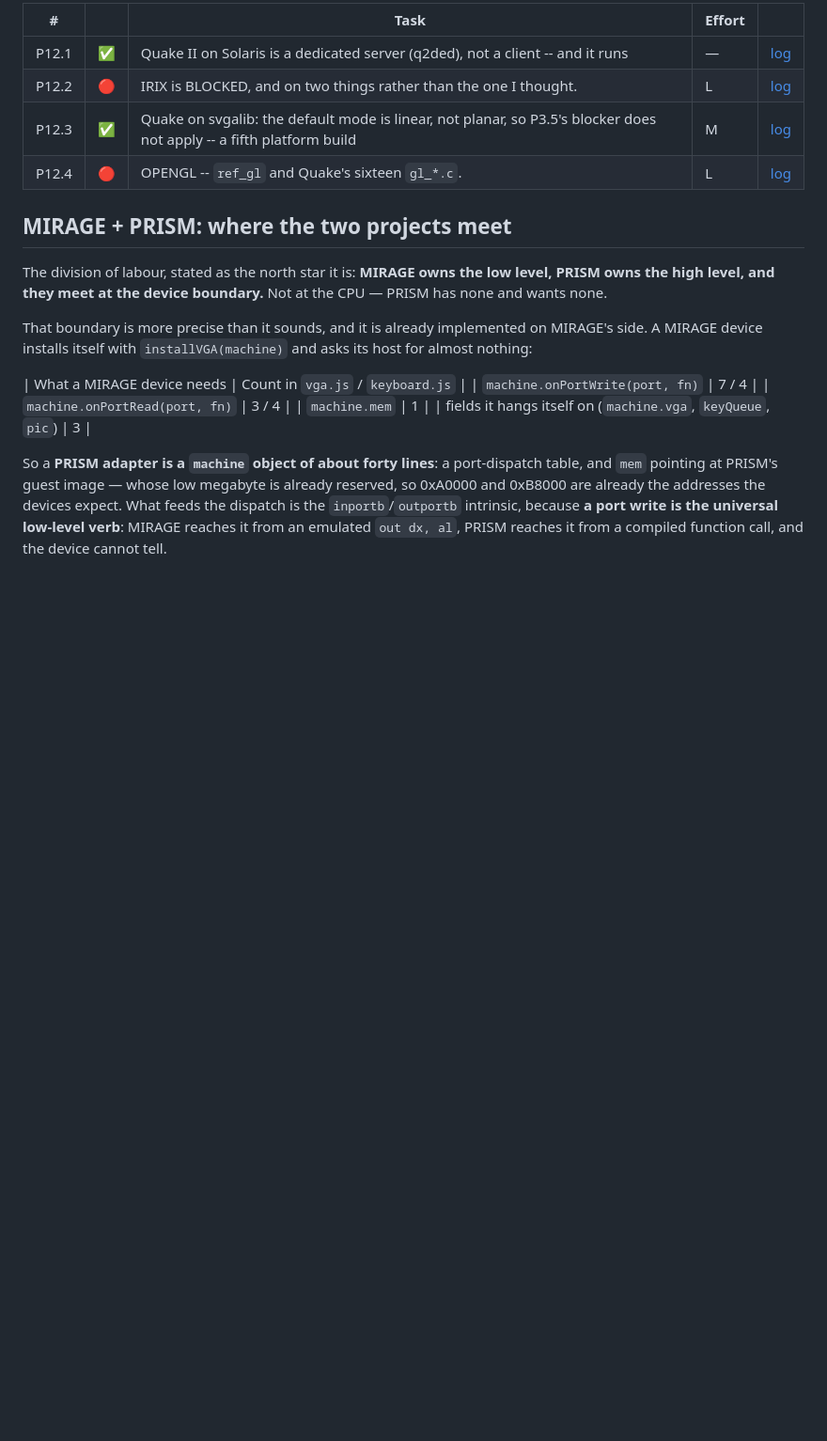
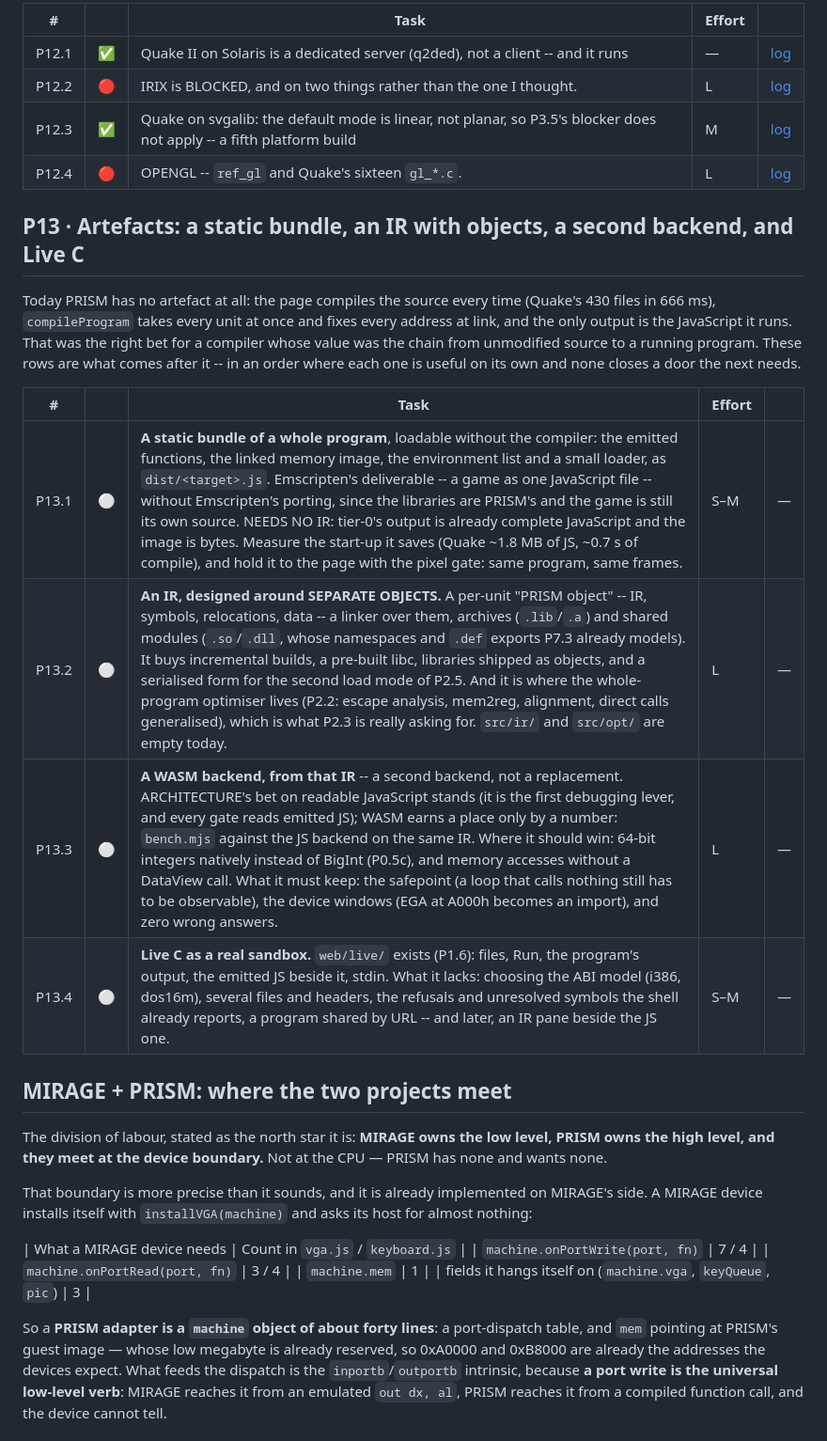
Before and after one commit to jfrelat-lab/prism, a Markdown page: docs/ROADMAP.md, the part around one of its changes. Shown at 94% size. GitHub-like rendering; blank space fills up the shorter version.

```diff
--- a/docs/ROADMAP.md
+++ b/docs/ROADMAP.md
@@ -253,6 +257,21 @@ Two different kinds of thing, and the distinction is the same one the shell now
 | P12.3 | ✅ | Quake on svgalib: the default mode is linear, not planar, so P3.5's blocker does not apply -- a fifth platform build | M | [log](LOG.md#p12-3) |
 | P12.4 | 🔴 | OPENGL -- `ref_gl` and Quake's sixteen `gl_*.c`. | L | [log](LOG.md#p12-4) |
 
+## P13 · Artefacts: a static bundle, an IR with objects, a second backend, and Live C
+
+Today PRISM has no artefact at all: the page compiles the source every time (Quake's 430 files in
+666 ms), `compileProgram` takes every unit at once and fixes every address at link, and the only
+output is the JavaScript it runs. That was the right bet for a compiler whose value was the chain
+from unmodified source to a running program. These rows are what comes after it -- in an order
+where each one is useful on its own and none closes a door the next needs.
+
+| # | | Task | Effort | |
+|---|---|---|---|---|
+| P13.1 | ⚪ | **A static bundle of a whole program**, loadable without the compiler: the emitted functions, the linked memory image, the environment list and a small loader, as `dist/<target>.js`. Emscripten's deliverable -- a game as one JavaScript file -- without Emscripten's porting, since the libraries are PRISM's and the game is still its own source. NEEDS NO IR: tier-0's output is already complete JavaScript and the image is bytes. Measure the start-up it saves (Quake ~1.8 MB of JS, ~0.7 s of compile), and hold it to the page with the pixel gate: same program, same frames. | S–M | — |
+| P13.2 | ⚪ | **An IR, designed around SEPARATE OBJECTS.** A per-unit "PRISM object" -- IR, symbols, relocations, data -- a linker over them, archives (`.lib`/`.a`) and shared modules (`.so`/`.dll`, whose namespaces and `.def` exports P7.3 already models). It buys incremental builds, a pre-built libc, libraries shipped as objects, and a serialised form for the second load mode of P2.5. And it is where the whole-program optimiser lives (P2.2: escape analysis, mem2reg, alignment, direct calls generalised), which is what P2.3 is really asking for. `src/ir/` and `src/opt/` are empty today. | L | — |
+| P13.3 | ⚪ | **A WASM backend, from that IR** -- a second backend, not a replacement. ARCHITECTURE's bet on readable JavaScript stands (it is the first debugging lever, and every gate reads emitted JS); WASM earns a place only by a number: `bench.mjs` against the JS backend on the same IR. Where it should win: 64-bit integers natively instead of BigInt (P0.5c), and memory accesses without a DataView call. What it must keep: the safepoint (a loop that calls nothing still has to be observable), the device windows (EGA at A000h becomes an import), and zero wrong answers. | L | — |
+| P13.4 | ⚪ | **Live C as a real sandbox.** `web/live/` exists (P1.6): files, Run, the program's output, the emitted JS beside it, stdin. What it lacks: choosing the ABI model (i386, dos16m), several files and headers, the refusals and unresolved symbols the shell already reports, a program shared by URL -- and later, an IR pane beside the JS one. | S–M | — |
+
 ## MIRAGE + PRISM: where the two projects meet
 
 The division of labour, stated as the north star it is: **MIRAGE owns the low level, PRISM owns the
```
Also changed, not shown: other parts of docs/ROADMAP.md (+10 -6 lines), docs/ARCHITECTURE.md (+8 -0 lines).
